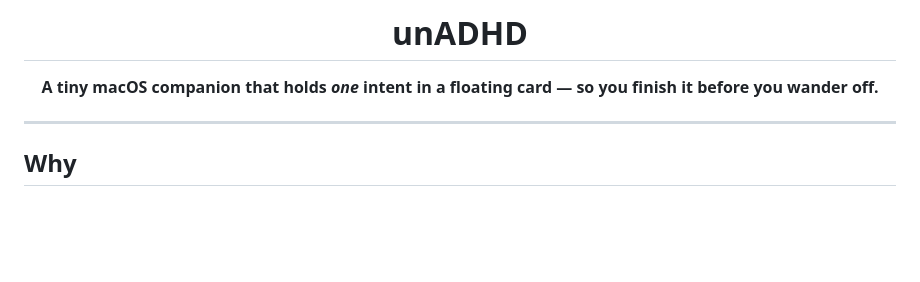
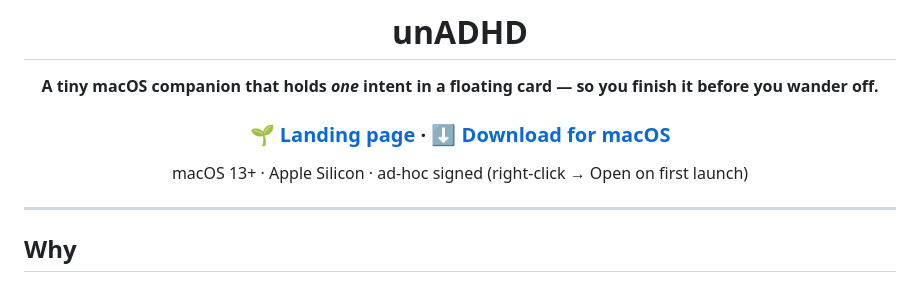
Before and after one commit to medhaveepravin-cpu/unADHD, a Markdown page: README.md, the part around the change. GitHub-like rendering; blank space fills up the shorter version.

Commit message:
README: link landing page and direct download
Co-Authored-By: Claude Opus 4.8 <noreply@anthropic.com>

```diff
--- a/README.md
+++ b/README.md
@@ -5,6 +5,10 @@
 # unADHD
 
 **A tiny macOS companion that holds *one* intent in a floating card — so you finish it before you wander off.**
+
+### [🌱 Landing page](https://medhaveepravin-cpu.github.io/unADHD/) · [⬇ Download for macOS](https://github.com/medhaveepravin-cpu/unADHD/releases/latest/download/unADHD.zip)
+
+macOS 13+ · Apple Silicon · ad-hoc signed (right-click → Open on first launch)
 
 </div>
 
```
